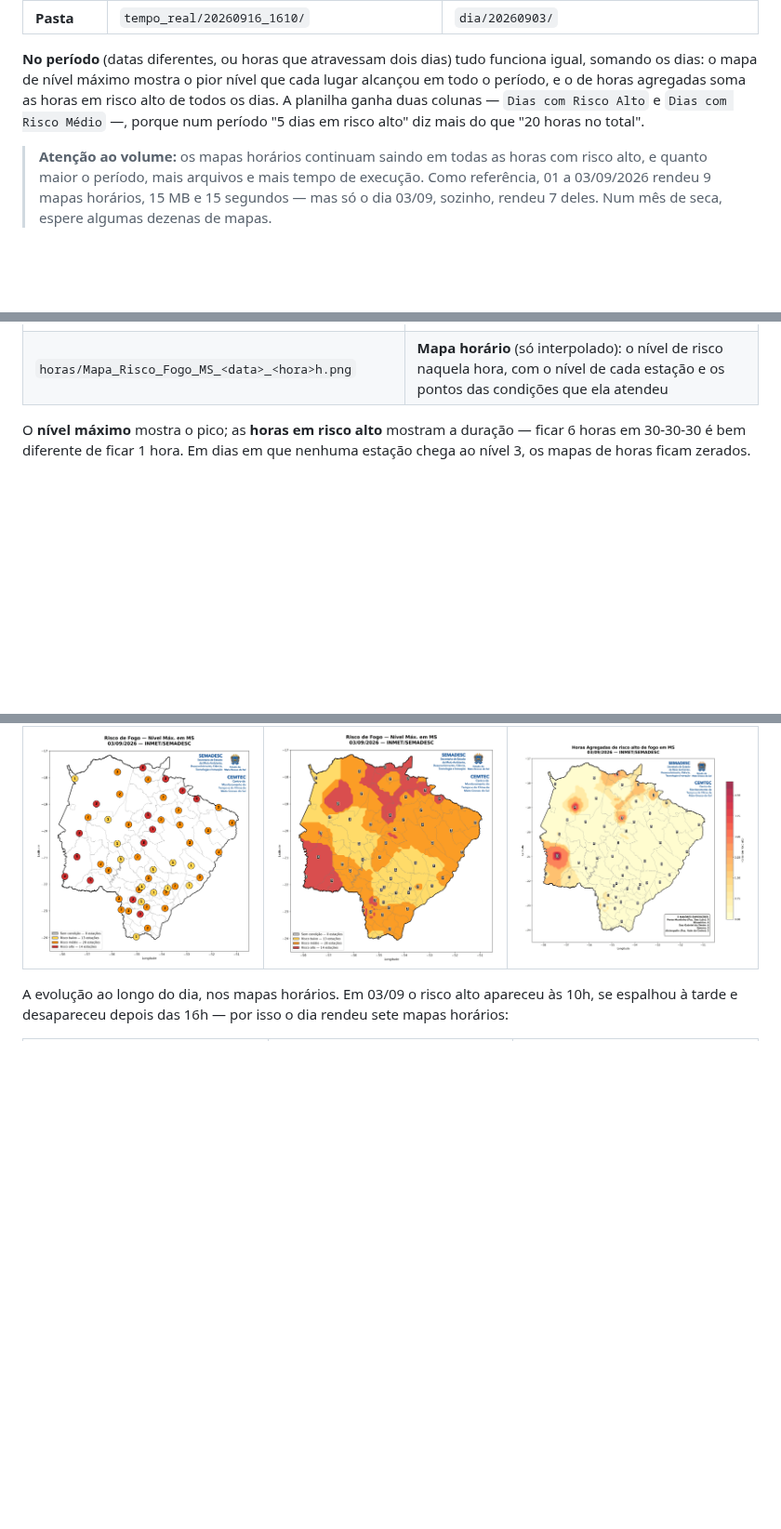
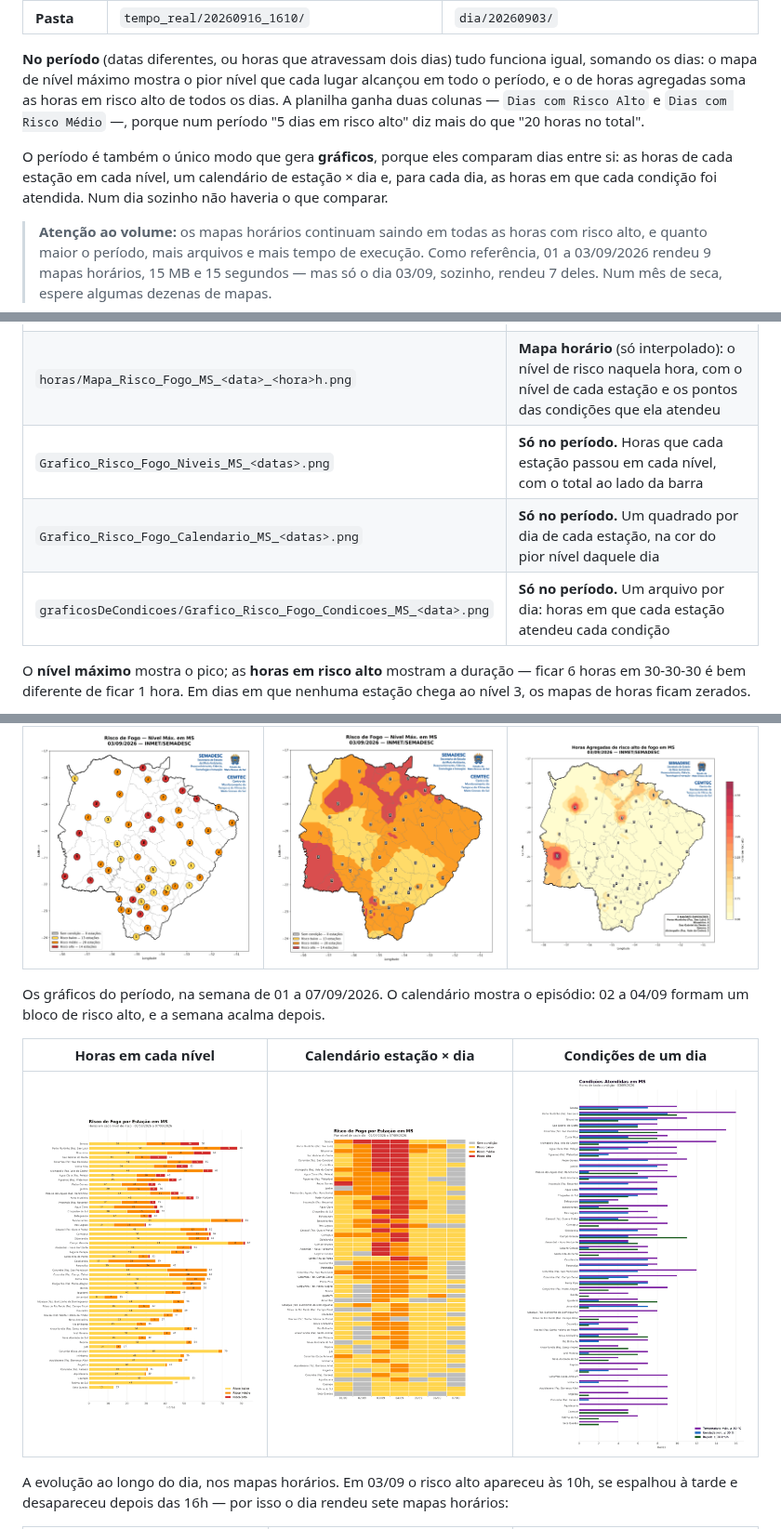
Before and after one commit to abner-valente/scripts-UNIGEO-CEMTEC, a Markdown page: README.md, 3 parts joined by grey strips. Shown at 93% size. Rendered like a GitHub page; pictures changed too: docs/img/risco_fogo/grafico_calendario.png (added), docs/img/risco_fogo/grafico_condicoes.png (added), docs/img/risco_fogo/grafico_niveis.png (added); blank space fills up the shorter version.

```diff
--- a/README.md
+++ b/README.md
@@ -288,6 +288,8 @@ python main.py --produto risco_fogo --dataini 03/09/2026 --hrtodas         # um
 
 **No período** (datas diferentes, ou horas que atravessam dois dias) tudo funciona igual, somando os dias: o mapa de nível máximo mostra o pior nível que cada lugar alcançou em todo o período, e o de horas agregadas soma as horas em risco alto de todos os dias. A planilha ganha duas colunas — `Dias com Risco Alto` e `Dias com Risco Médio` —, porque num período "5 dias em risco alto" diz mais do que "20 horas no total".
 
+O período é também o único modo que gera **gráficos**, porque eles comparam dias entre si: as horas de cada estação em cada nível, um calendário de estação × dia e, para cada dia, as horas em que cada condição foi atendida. Num dia sozinho não haveria o que comparar.
+
 > **Atenção ao volume:** os mapas horários continuam saindo em todas as horas com risco alto, e quanto maior o período, mais arquivos e mais tempo de execução. Como referência, 01 a 03/09/2026 rendeu 9 mapas horários, 15 MB e 15 segundos — mas só o dia 03/09, sozinho, rendeu 7 deles. Num mês de seca, espere algumas dezenas de mapas.
 
 #### Saídas
@@ -314,6 +316,9 @@ saida/risco_fogo/dia/20260903/
 | `Mapa_Risco_Fogo_Horas_MS_<datas>.png` | **Horas em risco alto — pontual:** quantas horas cada estação passou no nível 3 |
 | `Mapa_Risco_Fogo_Horas_MS_<datas>_interpolado.png` | **Horas em risco alto — interpolado:** o mesmo, sobre o estado inteiro |
 | `horas/Mapa_Risco_Fogo_MS_<data>_<hora>h.png` | **Mapa horário** (só interpolado): o nível de risco naquela hora, com o nível de cada estação e os pontos das condições que ela atendeu |
+| `Grafico_Risco_Fogo_Niveis_MS_<datas>.png` | **Só no período.** Horas que cada estação passou em cada nível, com o total ao lado da barra |
+| `Grafico_Risco_Fogo_Calendario_MS_<datas>.png` | **Só no período.** Um quadrado por dia de cada estação, na cor do pior nível daquele dia |
+| `graficosDeCondicoes/Grafico_Risco_Fogo_Condicoes_MS_<data>.png` | **Só no período.** Um arquivo por dia: horas em que cada estação atendeu cada condição |
 
 O **nível máximo** mostra o pico; as **horas em risco alto** mostram a duração — ficar 6 horas em 30-30-30 é bem diferente de ficar 1 hora. Em dias em que nenhuma estação chega ao nível 3, os mapas de horas ficam zerados.
 
@@ -341,6 +346,12 @@ Mapas gerados com dados reais do INMET para **03/09/2026**.
 | Nível máximo — pontual | Nível máximo — interpolado | Horas em risco alto — interpolado |
 |---|---|---|
 | <img src="docs/img/risco_fogo/nivel_pontual.png" alt="Mapa pontual do nível máximo de risco de fogo por estação" width="245"> | <img src="docs/img/risco_fogo/nivel_interpolado.png" alt="Mapa interpolado do nível máximo de risco de fogo" width="245"> | <img src="docs/img/risco_fogo/horas_risco_alto_interpolado.png" alt="Mapa interpolado das horas em risco alto de fogo" width="245"> |
+
+Os gráficos do período, na semana de 01 a 07/09/2026. O calendário mostra o episódio: 02 a 04/09 formam um bloco de risco alto, e a semana acalma depois.
+
+| Horas em cada nível | Calendário estação × dia | Condições de um dia |
+|---|---|---|
+| <img src="docs/img/risco_fogo/grafico_niveis.png" alt="Gráfico de barras com as horas de cada estação em cada nível de risco" width="245"> | <img src="docs/img/risco_fogo/grafico_calendario.png" alt="Calendário com o pior nível de risco de cada estação em cada dia" width="245"> | <img src="docs/img/risco_fogo/grafico_condicoes.png" alt="Gráfico de barras com as horas de cada condição atendida por estação" width="245"> |
 
 A evolução ao longo do dia, nos mapas horários. Em 03/09 o risco alto apareceu às 10h, se espalhou à tarde e desapareceu depois das 16h — por isso o dia rendeu sete mapas horários:
 
```
Also changed, not shown: other parts of README.md (+2 -0 lines), docs/como_migrar_um_script.md (+1 -0 lines), docs/questoes_meteorologia.md (+2 -0 lines), 4 other files.
